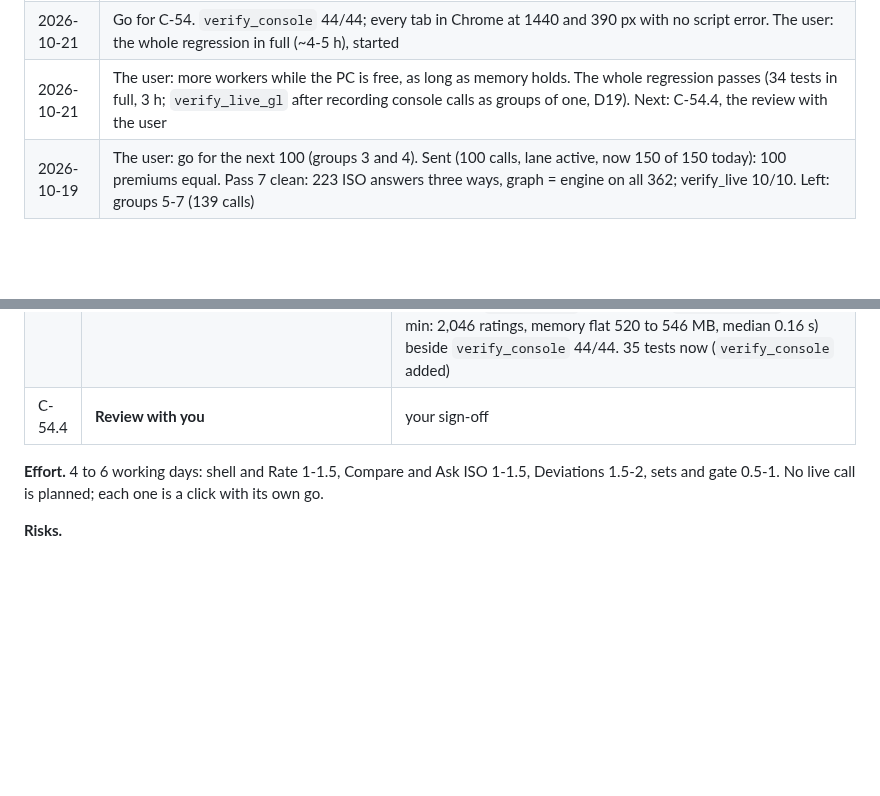
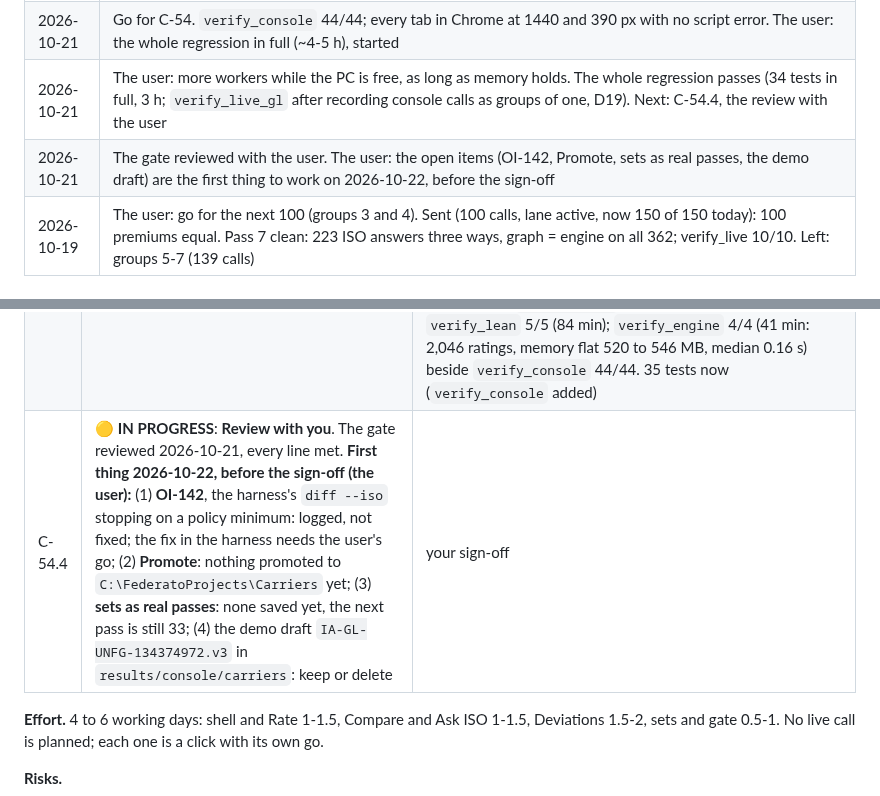
Before and after one commit to Federato/recursive_harness, a Markdown page: docs/ISO-COMPUTE-GRAPH-PLAN.md, 2 parts joined by grey strips. GitHub-like rendering; blank space fills up the shorter version.

Commit message:
ISO compute graph plan copy: CG-13 open items for 2026-10-22
Co-Authored-By: Claude Opus 5.5 (1M context) <noreply@anthropic.com>

```diff
--- a/docs/ISO-COMPUTE-GRAPH-PLAN.md
+++ b/docs/ISO-COMPUTE-GRAPH-PLAN.md
@@ -438,6 +438,7 @@ answers in its answer store (§5, step 3).
 | 2026-10-21 | Go for C-53. **Done**: sets run three ways from the page in their own process and recorded as passes; Vermont and U8 equal to passes 31 and 32 request by request; a race fixed (a set's result written before its process ended blocked the next); `verify_console` 44/44 (~11 min). No set run as a real pass yet: the next pass number stays 33. Next: C-54 (the gate) |
 | 2026-10-21 | Go for C-54. `verify_console` 44/44; every tab in Chrome at 1440 and 390 px with no script error. The user: the whole regression in full (~4-5 h), started |
 | 2026-10-21 | The user: more workers while the PC is free, as long as memory holds. The whole regression passes (34 tests in full, 3 h; `verify_live_gl` after recording console calls as groups of one, D19). Next: C-54.4, the review with the user |
+| 2026-10-21 | The gate reviewed with the user. The user: the open items (OI-142, Promote, sets as real passes, the demo draft) are the first thing to work on 2026-10-22, before the sign-off |
 | 2026-10-19 | The user: go for the next 100 (groups 3 and 4). Sent (100 calls, lane active, now 150 of 150 today): 100 premiums equal. Pass 7 clean: 223 ISO answers three ways, graph = engine on all 362; verify_live 10/10. Left: groups 5-7 (139 calls) |
 
 ## 11. GL in every jurisdiction (CG-9 to CG-12, added 2026-10-19)
@@ -565,7 +566,7 @@ or `🟡 **IN PROGRESS**`; the console tracker shows them under their task):
 | C-54.1 | ✅ **DONE 2026-10-21**: **`tests/verify_console.py` whole**: every check above | passes. Done: 44/44, C-47 to C-53 (~11 min) |
 | C-54.2 | ✅ **DONE 2026-10-21**: **In Chrome**: every tab, no console error, dark theme, 1440 and 390 px | screenshots kept. Done (headless Chrome; the extension was not connected): 8 views (Rate, a refusal, Compare, no ISO answer, the Ask ISO confirm, Deviations checked and rated, a set, the theme) at 1440 and 390 px, no script error in any (Chrome's log searched; a deliberate error was found by the same search), no sideways scroll at 390 (`results/console/shots/c54`). The 390 px views are framed over http: framed from a `file://` page the console stalls. Noted for the review, then fixed: rating with a filing redrew the filing and cleared its validation result; the result now stays until the rows change (checked on the page) |
 | C-54.3 | ✅ **DONE 2026-10-21**: **The whole regression**, one test at a time | every test passes. Done (18:21 to 21:23, `results/console/regression/summary.txt`): all 34 in full. The 30 short ones one at a time; `verify_live_gl` failed C (13/14) on the first console call (C-50.5), which no group held: the console now records each call it sends in `results/passes/console-asks.jsonl` (D19, a group of one; the C-50.5 call written in from the ledger) and C accepts those, each with its ledger call: 14/14. The long gates (the user: the PC free all night, more workers as long as memory holds): `verify_rate`'s own engine step over the 52 sets on 4 workers (8 min, memory at most 56%), then `verify_rate --resume` 3/3 (20 min); `verify_serve` 3/3 (68 min) beside `verify_lean` 5/5 (84 min); `verify_engine` 4/4 (41 min: 2,046 ratings, memory flat 520 to 546 MB, median 0.16 s) beside `verify_console` 44/44. 35 tests now (`verify_console` added) |
-| C-54.4 | **Review with you** | your sign-off |
+| C-54.4 | 🟡 **IN PROGRESS**: **Review with you**. The gate reviewed 2026-10-21, every line met. **First thing 2026-10-22, before the sign-off (the user):** (1) **OI-142**, the harness's `diff --iso` stopping on a policy minimum: logged, not fixed; the fix in the harness needs the user's go; (2) **Promote**: nothing promoted to `C:\FederatoProjects\Carriers` yet; (3) **sets as real passes**: none saved yet, the next pass is still 33; (4) the demo draft `IA-GL-UNFG-134374972.v3` in `results/console/carriers`: keep or delete | your sign-off |
 
 **Effort.** 4 to 6 working days: shell and Rate 1-1.5, Compare and Ask ISO 1-1.5, Deviations 1.5-2, sets and gate
 0.5-1. No live call is planned; each one is a click with its own go.
```
